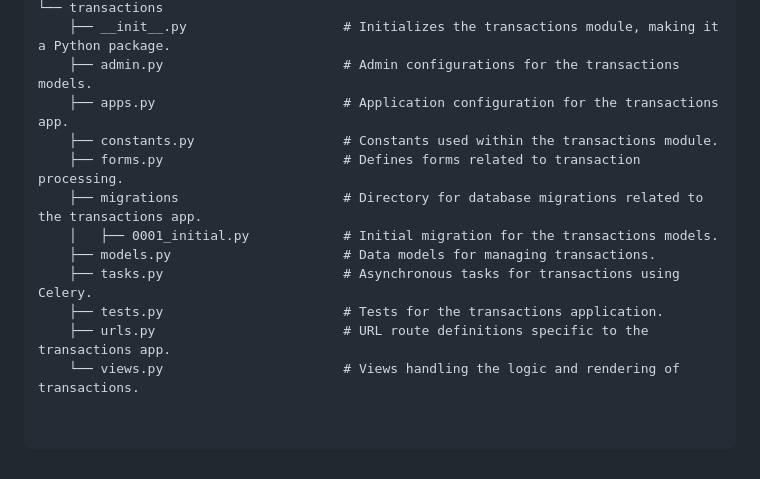
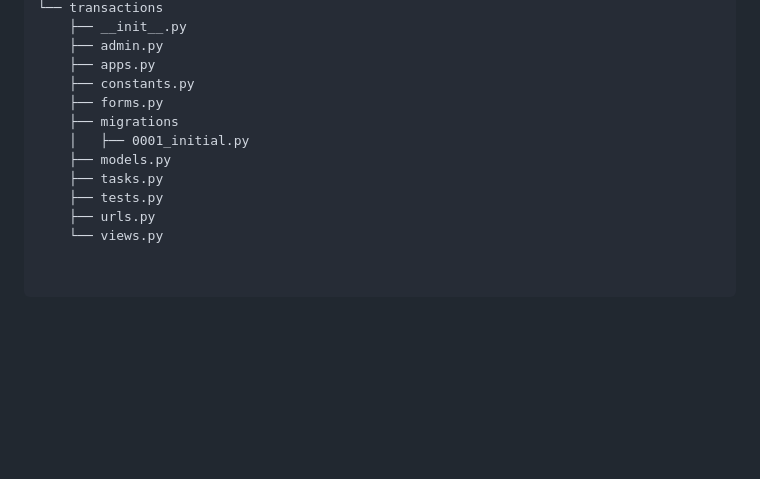
Before and after one commit to Emmeline1101/online-banking-app, a Markdown page: CONTRIBUTING.md, the part around the change printed below. Rendered like a GitHub page; blank space fills up the shorter version.

````diff
--- a/CONTRIBUTING.md
+++ b/CONTRIBUTING.md
@@ -55,16 +55,16 @@ Here is the basic structure of the bank-app code base.
 └── transactions
-    ├── __init__.py                    # Initializes the transactions module, making it a Python package.
-    ├── admin.py                       # Admin configurations for the transactions models.
-    ├── apps.py                        # Application configuration for the transactions app.
-    ├── constants.py                   # Constants used within the transactions module.
-    ├── forms.py                       # Defines forms related to transaction processing.
-    ├── migrations                     # Directory for database migrations related to the transactions app.
-    │   ├── 0001_initial.py            # Initial migration for the transactions models.
-    ├── models.py                      # Data models for managing transactions.
-    ├── tasks.py                       # Asynchronous tasks for transactions using Celery.
-    ├── tests.py                       # Tests for the transactions application.
-    ├── urls.py                        # URL route definitions specific to the transactions app.
-    └── views.py                       # Views handling the logic and rendering of transactions.
+    ├── __init__.py
+    ├── admin.py
+    ├── apps.py
+    ├── constants.py
+    ├── forms.py
+    ├── migrations
+    │   ├── 0001_initial.py
+    ├── models.py
+    ├── tasks.py
+    ├── tests.py
+    ├── urls.py
+    └── views.py
 
 
 ```
````
Also changed, not shown: other parts of CONTRIBUTING.md (+35 -35 lines).
